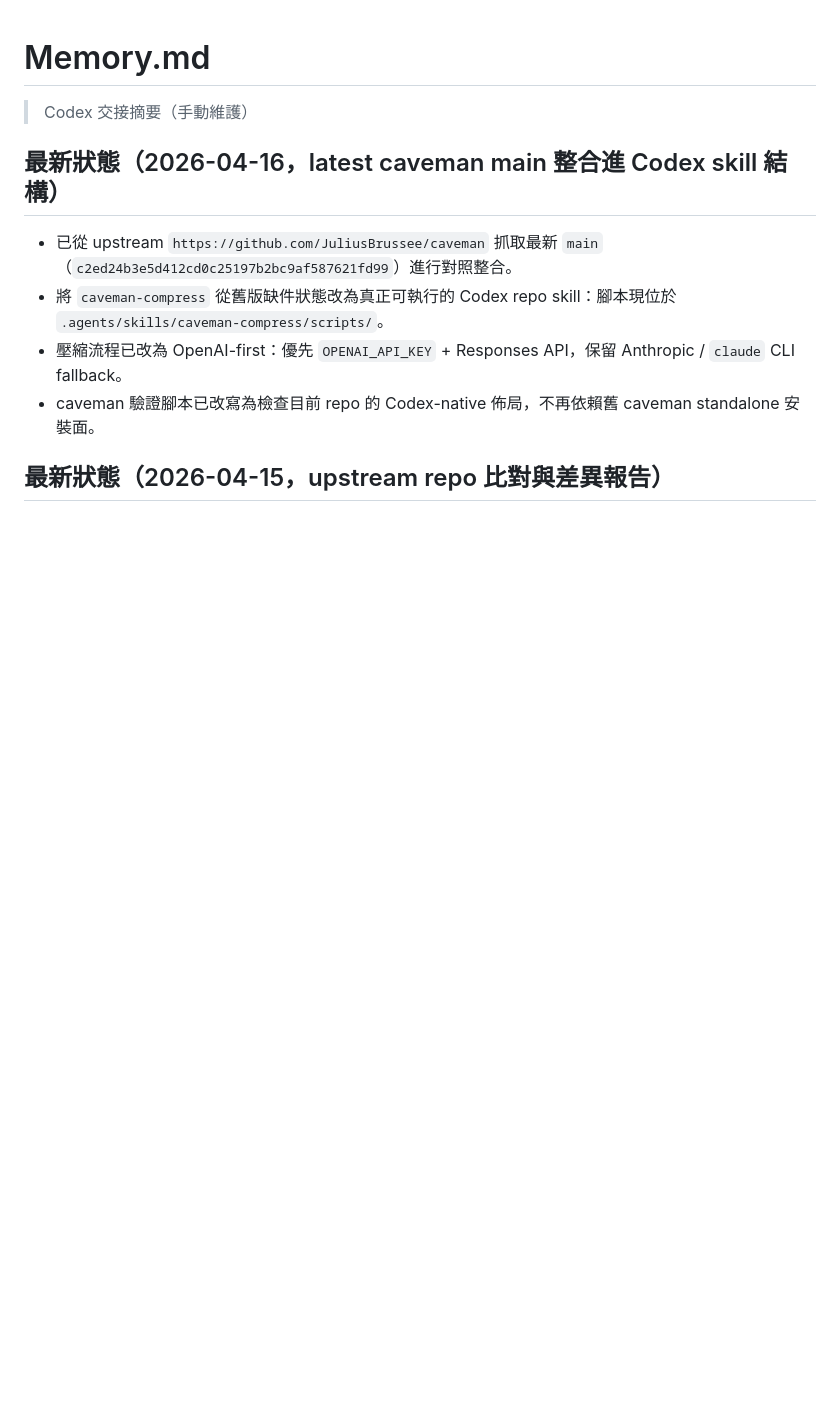
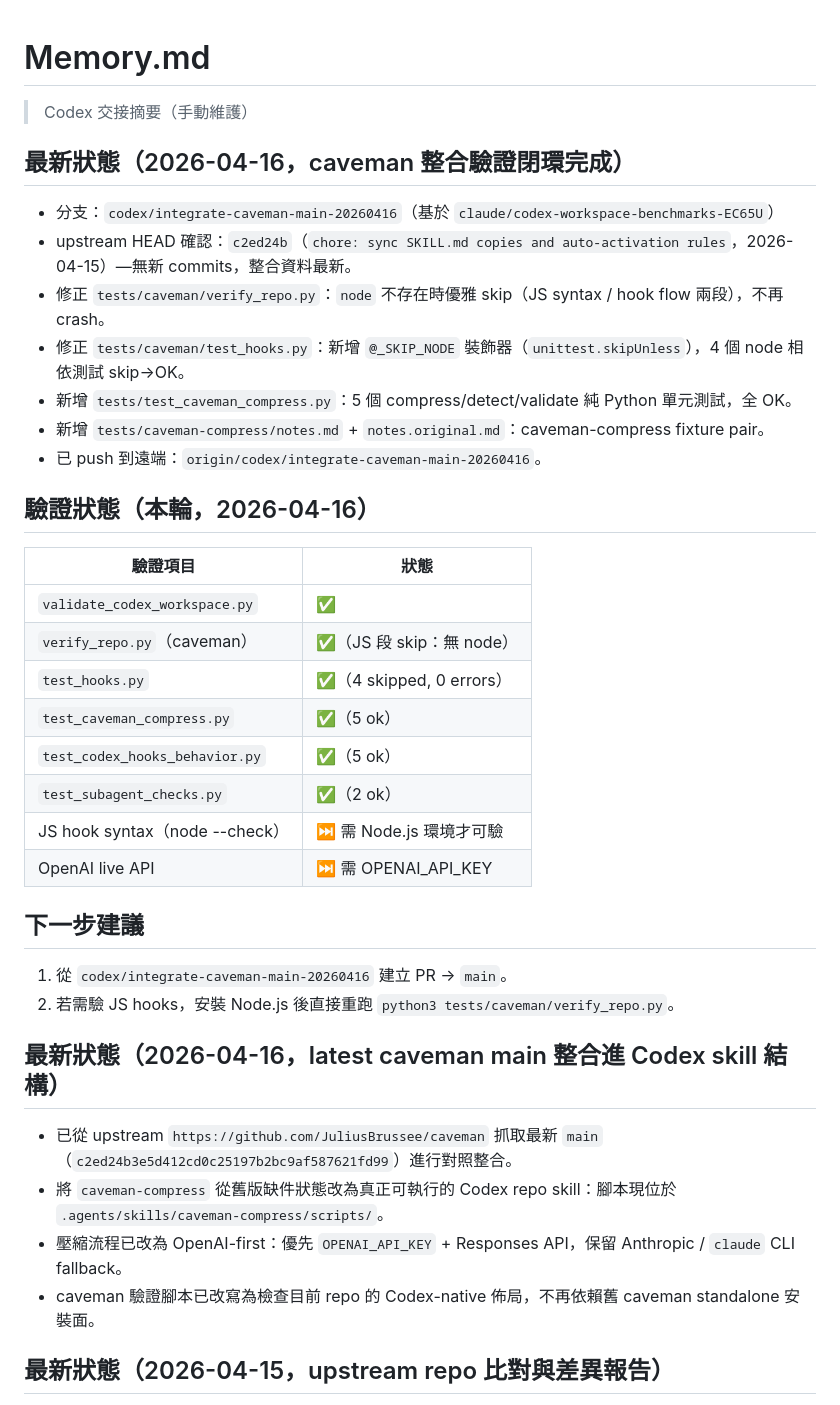
Before and after one commit to zeuikli/openai-codex-workspace, a Markdown page: Memory.md, the part around the change. GitHub-like rendering; blank space fills up the shorter version.

Commit message:
docs(memory): update verification status 2026-04-16

```diff
--- a/Memory.md
+++ b/Memory.md
@@ -1,6 +1,34 @@
 # Memory.md
 
 > Codex 交接摘要（手動維護）
+
+## 最新狀態（2026-04-16，caveman 整合驗證閉環完成）
+
+- 分支：`codex/integrate-caveman-main-20260416`（基於 `claude/codex-workspace-benchmarks-EC65U`）
+- upstream HEAD 確認：`c2ed24b`（`chore: sync SKILL.md copies and auto-activation rules`，2026-04-15）—無新 commits，整合資料最新。
+- 修正 `tests/caveman/verify_repo.py`：`node` 不存在時優雅 skip（JS syntax / hook flow 兩段），不再 crash。
+- 修正 `tests/caveman/test_hooks.py`：新增 `@_SKIP_NODE` 裝飾器（`unittest.skipUnless`），4 個 node 相依測試 skip→OK。
+- 新增 `tests/test_caveman_compress.py`：5 個 compress/detect/validate 純 Python 單元測試，全 OK。
+- 新增 `tests/caveman-compress/notes.md` + `notes.original.md`：caveman-compress fixture pair。
+- 已 push 到遠端：`origin/codex/integrate-caveman-main-20260416`。
+
+## 驗證狀態（本輪，2026-04-16）
+
+| 驗證項目 | 狀態 |
+|---|---|
+| `validate_codex_workspace.py` | ✅ |
+| `verify_repo.py`（caveman）| ✅（JS 段 skip：無 node） |
+| `test_hooks.py` | ✅（4 skipped, 0 errors） |
+| `test_caveman_compress.py` | ✅（5 ok） |
+| `test_codex_hooks_behavior.py` | ✅（5 ok） |
+| `test_subagent_checks.py` | ✅（2 ok） |
+| JS hook syntax（node --check）| ⏭️ 需 Node.js 環境才可驗 |
+| OpenAI live API | ⏭️ 需 OPENAI_API_KEY |
+
+## 下一步建議
+
+1. 從 `codex/integrate-caveman-main-20260416` 建立 PR → `main`。
+2. 若需驗 JS hooks，安裝 Node.js 後直接重跑 `python3 tests/caveman/verify_repo.py`。
 
 ## 最新狀態（2026-04-16，latest caveman main 整合進 Codex skill 結構）
 
```
